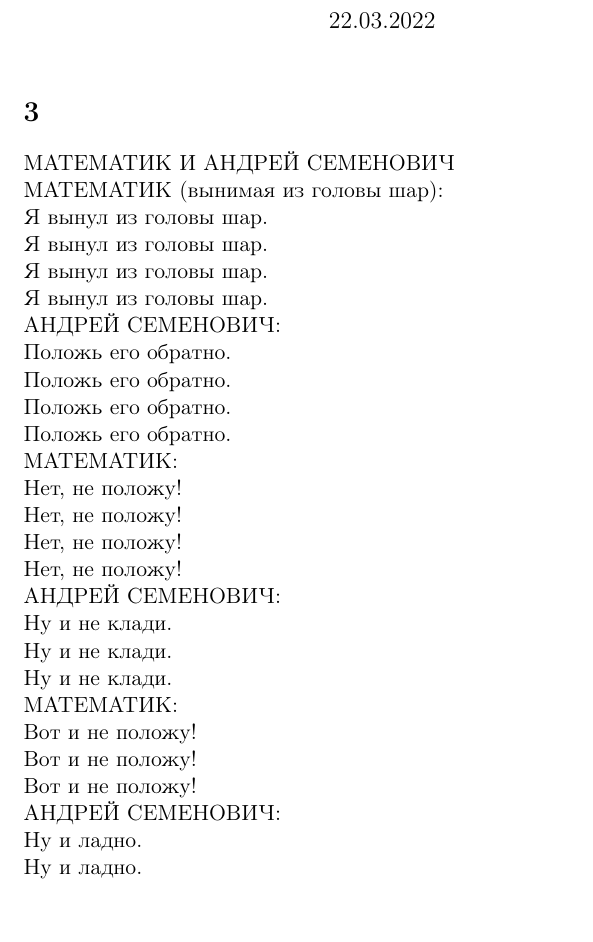
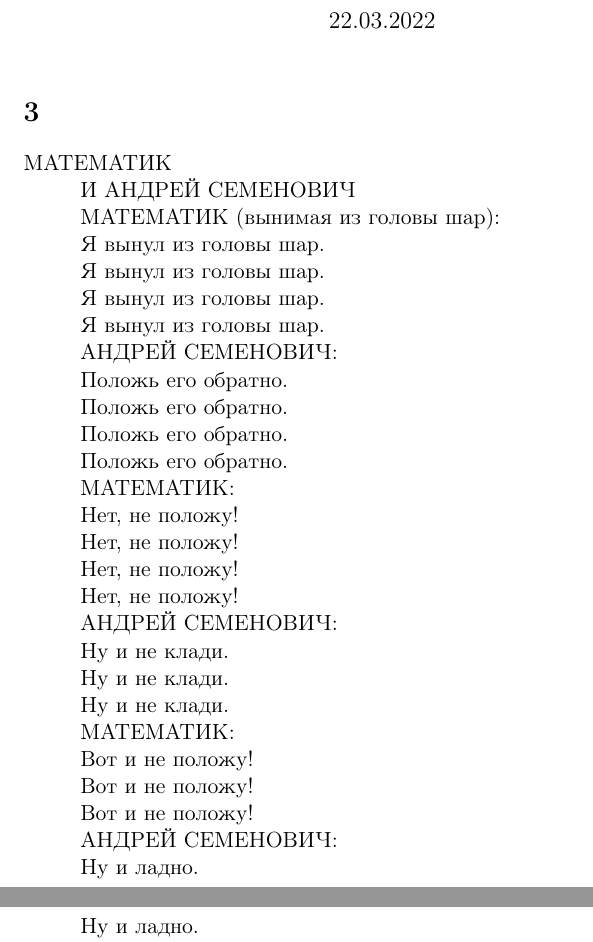
Before and after one commit to Luka-Bonne/MIT_LaTeX, a LaTeX document (1. cats in LaTeX/main.tex, which reads 1. cats in LaTeX/3.tex): part of page 1 of 5 before the commit and two parts of pages 1 and 2 of 5 after it, the two joined at a grey line, cut so that both start at the same text, the shorter picture padded with empty space. Compiled offline with pdfLaTeX.

Commit message:
Я хз, короче. Исправила в первом задании файл 3.tex. Думала, что правильно, но сейчас уже сомневаюсь. Ну и пофиг, пусть будет

```diff
--- a/1. cats in LaTeX/3.tex
+++ b/1. cats in LaTeX/3.tex
@@ -1,27 +1,28 @@
-МАТЕМАТИК И АНДРЕЙ СЕМЕНОВИЧ \\
-    \hspace{1cm}МАТЕМАТИК (вынимая из головы шар): \\
-          \hspace{2cm}Я вынул из головы шар. \\
-          \hspace{2cm}Я вынул из головы шар. \\
-          \hspace{2cm}Я вынул из головы шар. \\
-          \hspace{2cm}Я вынул из головы шар. \\
-    \hspace{1cm}АНДРЕЙ СЕМЕНОВИЧ: \\
-          \hspace{2cm}Положь его обратно. \\
-          \hspace{2cm}Положь его обратно. \\
-          \hspace{2cm}Положь его обратно. \\
-          \hspace{2cm}Положь его обратно. \\
-    \hspace{1cm}МАТЕМАТИК: \\
-          \hspace{2cm}Нет, не положу! \\
-          \hspace{2cm}Нет, не положу! \\
-          \hspace{2cm}Нет, не положу! \\
-          \hspace{2cm}Нет, не положу! \\
-    \hspace{1cm}АНДРЕЙ СЕМЕНОВИЧ: \\
-          \hspace{2cm}Ну и не клади. \\
-          \hspace{2cm}Ну и не клади. \\
-          \hspace{2cm}Ну и не клади. \\
-    \hspace{1cm}МАТЕМАТИК: \\
-          \hspace{2cm}Вот и не положу! \\
-          \hspace{2cm}Вот и не положу! \\
-          \hspace{2cm}Вот и не положу! \\
-    \hspace{1cm}АНДРЕЙ СЕМЕНОВИЧ: \\
-          \hspace{2cm}Ну и ладно. \\
-          \hspace{2cm}Ну и ладно. \\
+МАТЕМАТИК \\
+	И АНДРЕЙ СЕМЕНОВИЧ \\
+МАТЕМАТИК (вынимая из головы шар): \\
+	\hangindent=1cm Я вынул из головы шар. \\
+	\hangindent=1cm Я вынул из головы шар. \\
+	\hangindent=1cm Я вынул из головы шар. \\
+	\hangindent=1cm Я вынул из головы шар. \\
+АНДРЕЙ СЕМЕНОВИЧ: \\
+	\hspace{1cm} Положь его обратно. \\
+	\hspace{1cm} Положь его обратно. \\
+	\hspace{1cm} Положь его обратно. \\
+	\hspace{1cm} Положь его обратно. \\
+МАТЕМАТИК: \\
+	\hspace{1cm} Нет, не положу! \\
+	\hspace{1cm} Нет, не положу! \\
+	\hspace{1cm} Нет, не положу! \\
+	\hspace{1cm} Нет, не положу! \\
+АНДРЕЙ СЕМЕНОВИЧ: \\
+	\hspace{1cm} Ну и не клади. \\
+	\hspace{1cm} Ну и не клади. \\
+	\hspace{1cm} Ну и не клади. \\
+МАТЕМАТИК: \\
+	\hspace{1cm} Вот и не положу! \\
+	\hspace{1cm} Вот и не положу! \\
+	\hspace{1cm} Вот и не положу! \\
+АНДРЕЙ СЕМЕНОВИЧ: \\
+	\hspace{1cm} Ну и ладно. \\
+	\hspace{1cm} Ну и ладно. \\
```
Also changed, not shown: 1. cats in LaTeX/main.pdf, 1. cats in LaTeX/3.tex (58 more changed lines), 3 other files.
